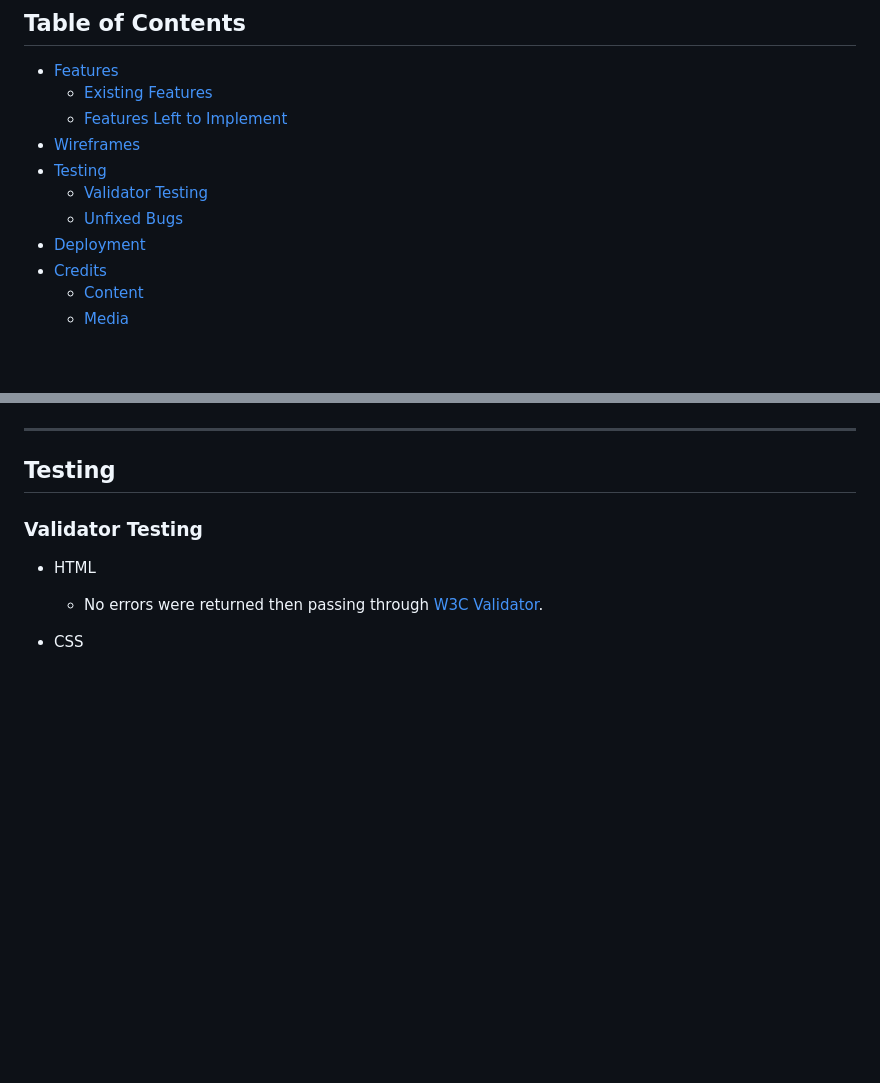
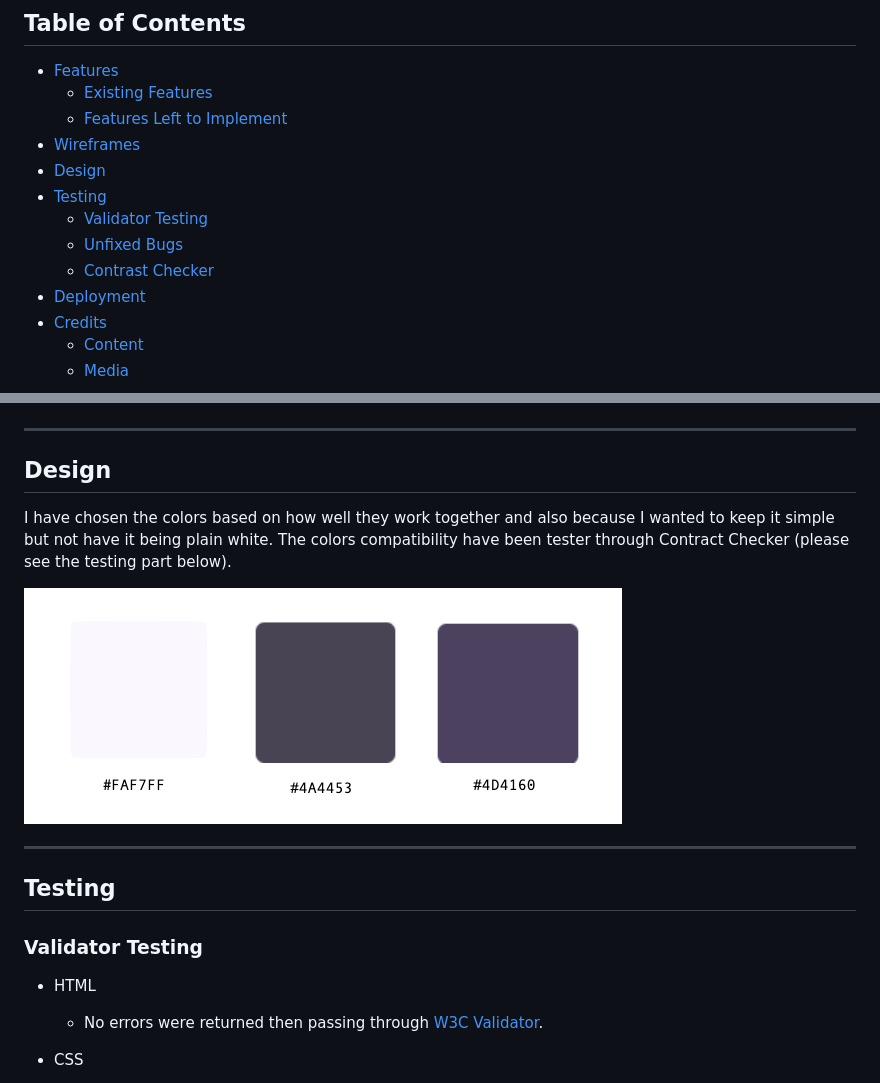
Before and after one commit to emeliehansson/milestone-pp2-rock-paper-scissor, a Markdown page: README.md, 2 parts joined by grey strips. Rendered like a GitHub page; blank space fills up the shorter version.

```diff
--- a/README.md
+++ b/README.md
@@ -11,9 +11,11 @@ The goal here is to try to beat the computer! Hopefully you'll succeed, GOOD LUC
   - [Existing Features](#existing-features)
   - [Features Left to Implement](#features-left-to-implement)
 - [Wireframes](#wireframes)
+- [Design](#design)
 - [Testing](#testing)
   - [Validator Testing](#validator-testing)
   - [Unfixed Bugs](#unfixed-bugs)
+  - [Contrast Checker](#contrast-checker)
 - [Deployment](#deployment)
 - [Credits](#credits)
   - [Content](#content)
@@ -93,6 +95,17 @@ The following images are from Balsamiq where I created the wireframes for what I
 
 ---
 
+<a name="design"></a>
+
+## **Design**
+
+I have chosen the colors based on how well they work together and also because I wanted to keep it simple but not have it being plain white.
+The colors compatibility have been tester through Contract Checker (please see the testing part below).
+
+![Colors](readme-assets/Colors%20pp2.png)
+
+---
+
 <a name="testing"></a>
 
 ## **Testing**
```
Also changed, not shown: other parts of README.md (+6 -0 lines), readme-assets/Contrast checker 2.png (added), readme-assets/Contrast checker.png (added), 2 other files.
